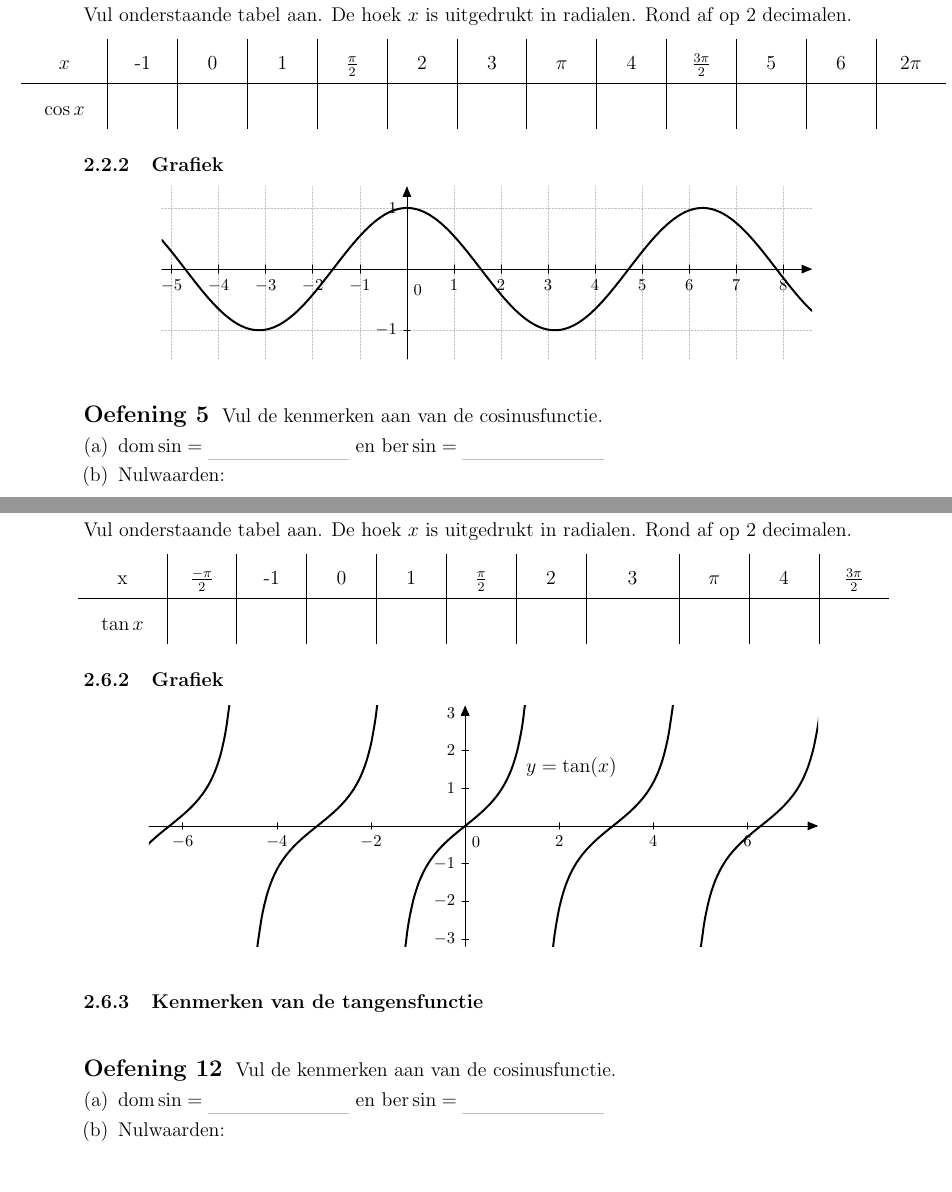
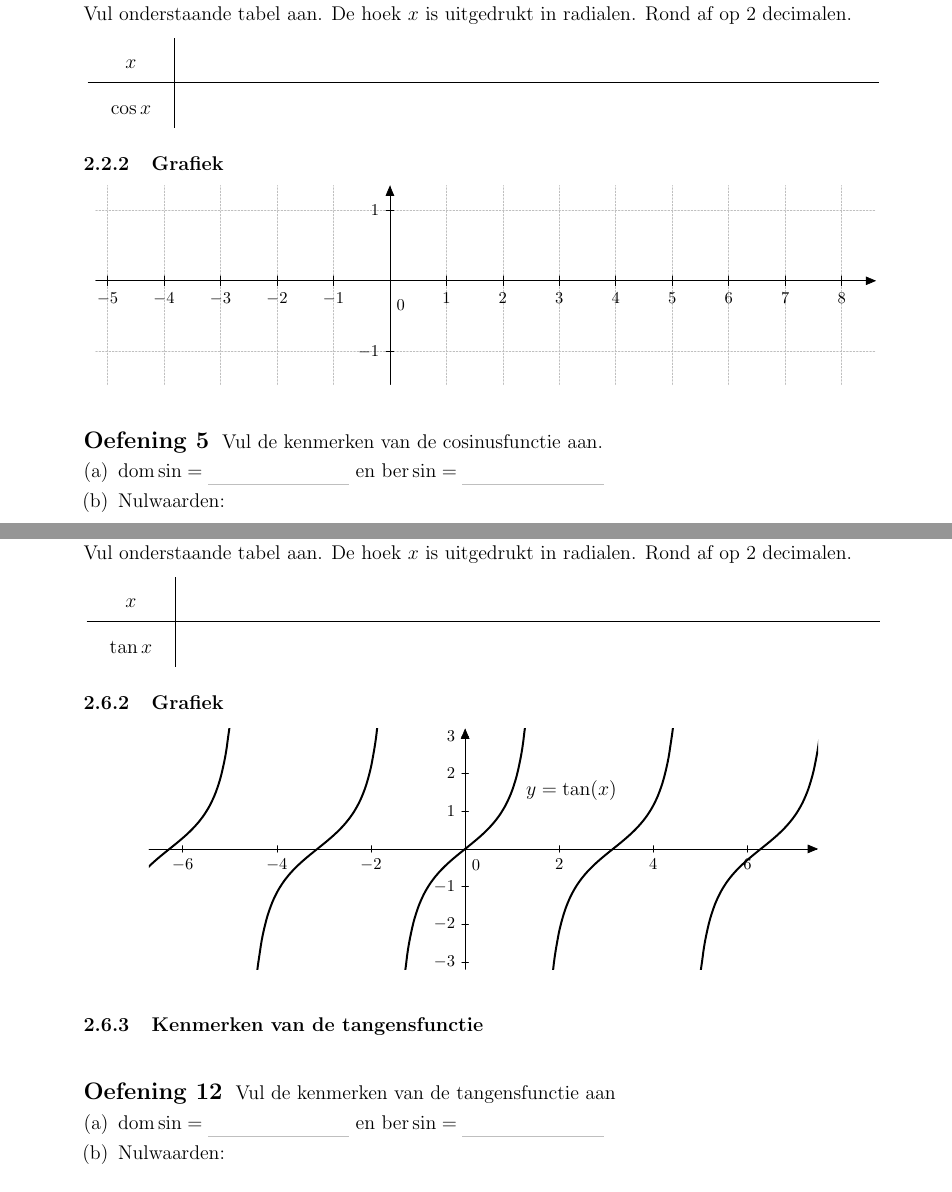
Before and after one commit to gowiz/tso-3gr-2u-2005-069, a LaTeX document (0104_GoniometrischeFuncties/0104_GoniometrischeFuncties.tex): two parts of pages 8 and 12 of 20, joined at a grey line, cut so that both start at the same text. Compiled offline with pdfLaTeX.

Commit message:
Preprint fixes

```diff
--- a/0104_GoniometrischeFuncties/0104_GoniometrischeFuncties.tex
+++ b/0104_GoniometrischeFuncties/0104_GoniometrischeFuncties.tex
@@ -1,4 +1,4 @@
-\documentclass[a4paper,12pt]{article}
+\documentclass[a4paper,12pt,twoside ]{article}
 
 \input{../gowiz.tex}
 
@@ -243,20 +242,18 @@ Vul de kenmerken aan van de sinusfunctie.
 \subsubsection{Tabel}
 Vul onderstaande tabel aan. De hoek $x$ is uitgedrukt in radialen. Rond af op 2 decimalen.
 
-\begin{adjustwidth}{-2.5cm}{-2.5cm}
 \begin{center}
-  \begin{tabular}{c|c|c|c|c|c|c|c|c|c|c|c|c}
-    $x$ & -1 & 0 & 1 &  $\frac{\pi}{2}$ & 2 & 3 & $\pi$ & 4 & $\frac{3\pi}{2}$ & 5 & 6 & $2\pi$\\
+  \begin{tabular}{c|p{14cm}}
+    $x$ & \\
     \hline
-   $\cos x$ &\hspace*{0.5cm}&\hspace*{0.5cm}&\hspace*{0.5cm}&\hspace*{0.5cm}&\hspace*{0.5cm}&\hspace*{0.5cm}&\hspace*{0.5cm}&\hspace*{0.5cm}&\hspace*{0.5cm}&\hspace*{0.5cm}&\hspace*{0.5cm}&\hspace*{0.5cm}
+    $\cos x$
   \end{tabular}
 \end{center}
-\end{adjustwidth}
 
 \subsubsection{Grafiek}
 \begin{center}
 \definecolor{cqcqcq}{rgb}{0.75,0.75,0.75}
-\begin{tikzpicture}[yscale=1.3,line cap=round,line join=round,>=triangle 45,x=1.0cm,y=1.0cm]
+\begin{tikzpicture}[yscale=1.5,xscale=1.2,line cap=round,line join=round,>=triangle 45,x=1.0cm,y=1.0cm]
 \draw [color=cqcqcq,dash pattern=on 1pt off 1pt, xstep=1.0cm,ystep=1.0cm] (-5.21,-1.47) grid (8.61,1.35);
 \draw[->,color=black] (-5.21,0) -- (8.61,0);
 \foreach \x in {-5,-4,-3,-2,-1,1,2,3,4,5,6,7,8}
@@ -266,12 +263,12 @@ Vul onderstaande tabel aan. De hoek $x$ is uitgedrukt in radialen. Rond af op 2
 \draw[shift={(0,\y)},color=black] (2pt,0pt) -- (-2pt,0pt) node[left] {\footnotesize $\y$};
 \draw[color=black] (0pt,-10pt) node[right] {\footnotesize $0$};
 \clip(-5.21,-1.47) rectangle (8.61,1.35);
-\draw[line width=1.2pt, smooth,samples=100,domain=-5.211247613943133:8.61062736834769] plot(\x,{cos(((\x))*180/pi)});
+%\draw[line width=1.2pt, smooth,samples=100,domain=-5.211247613943133:8.61062736834769] plot(\x,{cos(((\x))*180/pi)});
 \end{tikzpicture}
 \end{center}
 
 \begin{oefening}
-Vul de kenmerken aan van de cosinusfunctie.
+Vul de kenmerken van de cosinusfunctie aan.
 \begin{enumerate}[(a)]
   \item $\dom \sin=\arule{3cm}$ en $\ber \sin=\arule{3cm}$
 %  \item Periode\\ We merken op dat de sinusfunctie zichzelf steeds herhaalt. We zeggen dat de sinusfunctie periodiek is. De periode van de sinusfunctie is de kleinste afstand waarbij de functie zichzelf herhaalt. Duid deze afstand aan op de grafiek. Voor de sinusfunctie is dit $P=$....................
@@ -441,17 +438,13 @@ Bepaal voor volgende functie
 \subsubsection{Tabel}
 Vul onderstaande tabel aan. De hoek $x$ is uitgedrukt in radialen. Rond af op 2 decimalen.
 
-\begin{adjustwidth}{-2.5cm}{-2.5cm}
 \begin{center}
-  \begin{tabular}{c|c|c|c|c|c|c|c|c|c|c}
-    x & $\frac{-\pi}{2}$ &-1 & 0 & 1 &  $\frac{\pi}{2}$ & 2 & 3 & $\pi$ & 4 & $\frac{3\pi}{2}$
-    \\
+  \begin{tabular}{c|p{14cm}}
+    $x$ & \\
     \hline
-   $\tan x$ &\hspace*{0.5cm}&\hspace*{0.5cm}&\hspace*{0.5cm}&\hspace*{0.5cm}&\hspace*{0.5cm}&\hspace*{0.5cm}&\hspace*{1cm}&\hspace*{0.5cm}&\hspace*{0.5cm}&\hspace*{0.5cm}
+    $\tan x$
   \end{tabular}
 \end{center}
-\end{adjustwidth}
-
 
 \subsubsection{Grafiek}
 
@@ -478,7 +471,7 @@ Vul onderstaande tabel aan. De hoek $x$ is uitgedrukt in radialen. Rond af op 2
 
 \subsubsection{Kenmerken van de tangensfunctie}
 \begin{oefening}
-Vul de kenmerken aan van de cosinusfunctie.
+Vul de kenmerken van de tangensfunctie aan
 \begin{enumerate}[(a)]
   \item $\dom \sin=\arule{3cm}$ en $\ber \sin=\arule{3cm}$
   \item Nulwaarden:
```
Also changed, not shown: 0104_GoniometrischeFuncties/0104_GoniometrischeFuncties.tex (39 more changed lines).
